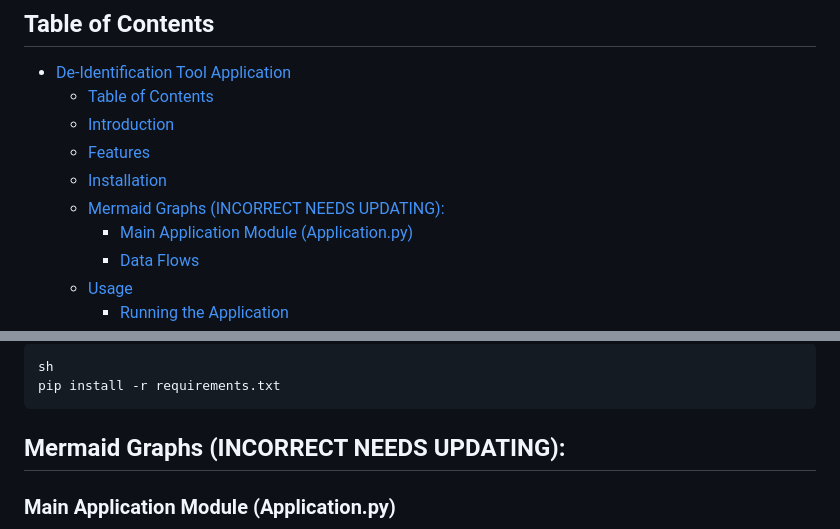
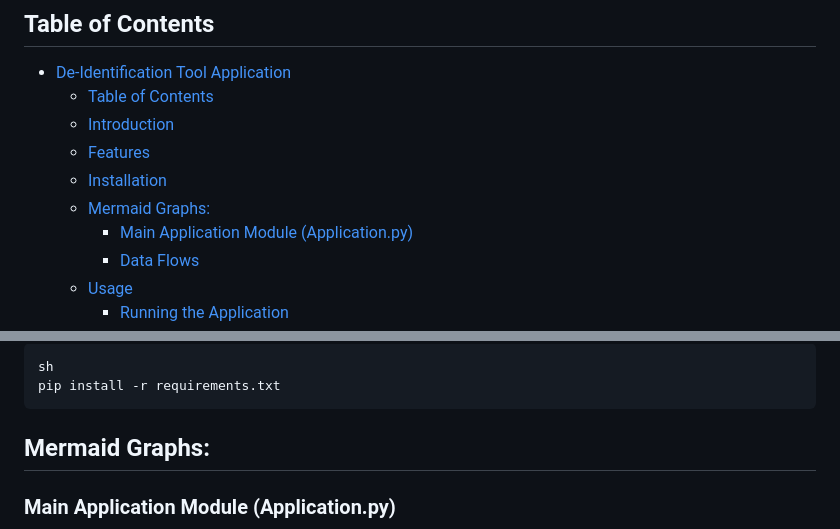
Before and after one commit to MaLoskins/Deidentification_App, a Markdown page: README.md, 2 parts joined by grey strips. Rendered like a GitHub page.

````diff
--- a/README.md
+++ b/README.md
@@ -7,7 +7,7 @@
   - [Introduction](#introduction)
   - [Features](#features)
   - [Installation](#installation)
-  - [Mermaid Graphs (INCORRECT NEEDS UPDATING):](#mermaid-graphs-incorrect-needs-updating)
+  - [Mermaid Graphs:](#mermaid-graphs)
     - [Main Application Module (Application.py)](#main-application-module-applicationpy)
     - [Data Flows](#data-flows)
   - [Usage](#usage)
@@ -67,7 +67,7 @@ sh
 pip install -r requirements.txt
 ```
 
-## Mermaid Graphs (INCORRECT NEEDS UPDATING):
+## Mermaid Graphs:
 
 ### Main Application Module (Application.py)
 ```mermaid
````
